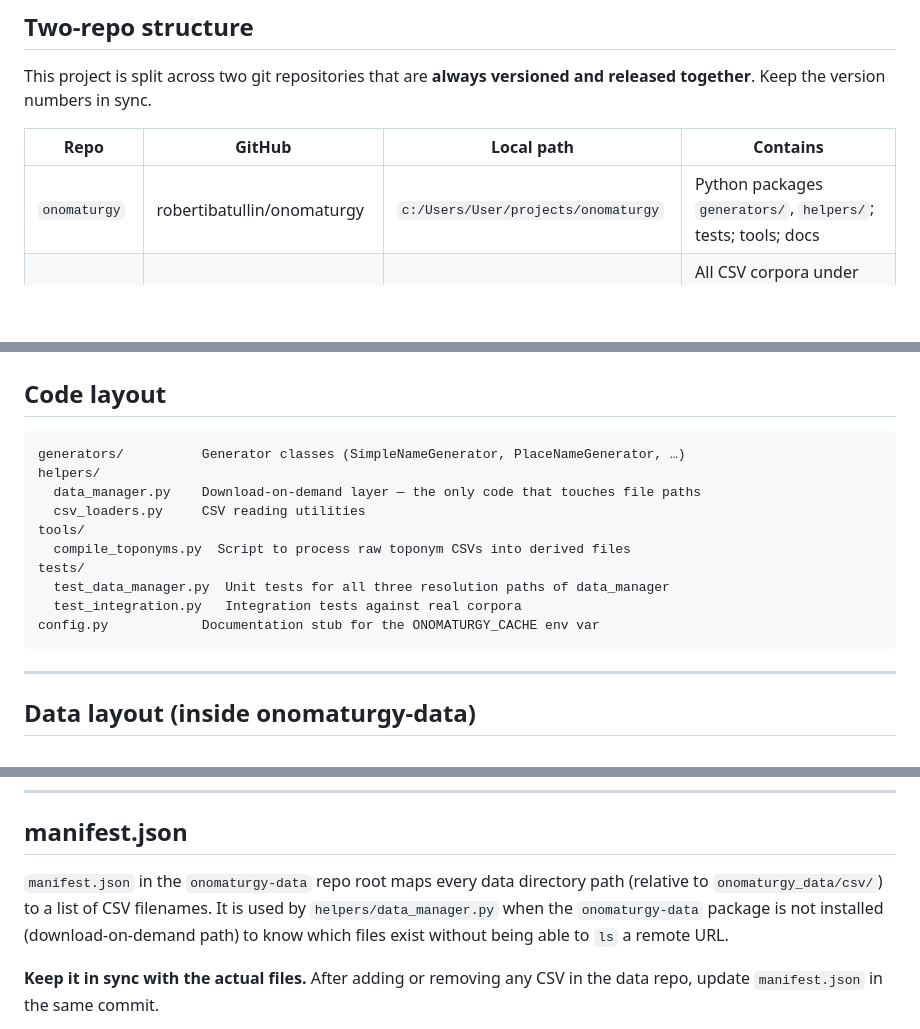
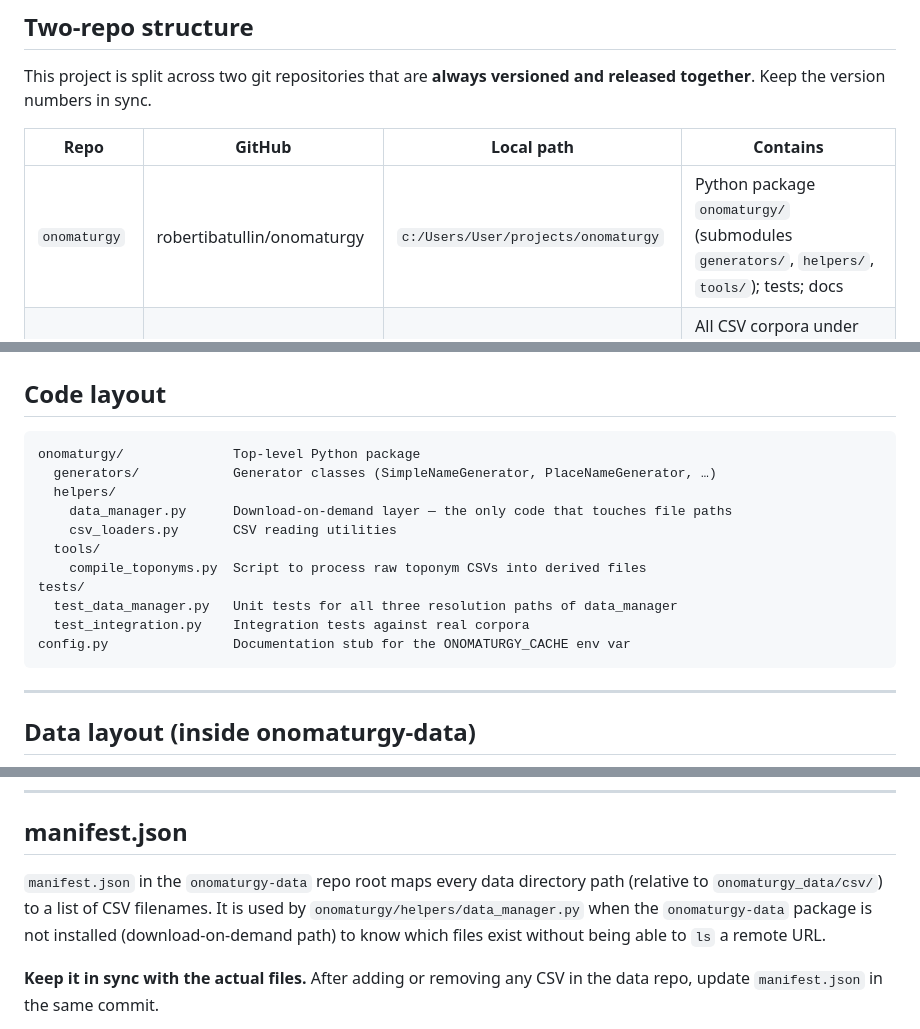
Before and after one commit to robertibatullin/onomaturgy, a Markdown page: CLAUDE.md, 3 parts joined by grey strips. GitHub-like rendering; blank space fills up the shorter version.

````diff
--- a/CLAUDE.md
+++ b/CLAUDE.md
@@ -6,7 +6,7 @@ This project is split across two git repositories that are **always versioned an
 
 | Repo | GitHub | Local path | Contains |
 |---|---|---|---|
-| `onomaturgy` | robertibatullin/onomaturgy | `c:/Users/User/projects/onomaturgy` | Python packages `generators/`, `helpers/`; tests; tools; docs |
+| `onomaturgy` | robertibatullin/onomaturgy | `c:/Users/User/projects/onomaturgy` | Python package `onomaturgy/` (submodules `generators/`, `helpers/`, `tools/`); tests; docs |
 | `onomaturgy-data` | robertibatullin/onomaturgy-data | `c:/Users/User/projects/onomaturgy-data` | All CSV corpora under `onomaturgy_data/csv/`; `manifest.json`; the `onomaturgy-data` pip package |
 
 **Hard rule: no CSV data ever goes in the `onomaturgy` repo.**
@@ -55,16 +55,17 @@ Tests are in `tests/`. Integration tests are marked `@pytest.mark.integration`.
 ## Code layout
 
 ```
-generators/          Generator classes (SimpleNameGenerator, PlaceNameGenerator, …)
-helpers/
-  data_manager.py    Download-on-demand layer — the only code that touches file paths
-  csv_loaders.py     CSV reading utilities
-tools/
-  compile_toponyms.py  Script to process raw toponym CSVs into derived files
+onomaturgy/              Top-level Python package
+  generators/            Generator classes (SimpleNameGenerator, PlaceNameGenerator, …)
+  helpers/
+    data_manager.py      Download-on-demand layer — the only code that touches file paths
+    csv_loaders.py       CSV reading utilities
+  tools/
+    compile_toponyms.py  Script to process raw toponym CSVs into derived files
 tests/
-  test_data_manager.py  Unit tests for all three resolution paths of data_manager
-  test_integration.py   Integration tests against real corpora
-config.py            Documentation stub for the ONOMATURGY_CACHE env var
+  test_data_manager.py   Unit tests for all three resolution paths of data_manager
+  test_integration.py    Integration tests against real corpora
+config.py                Documentation stub for the ONOMATURGY_CACHE env var
 ```
 
 ---
@@ -104,7 +105,7 @@ manifest.json                Canonical list of every CSV path (see below)
 
 ## manifest.json
 
-`manifest.json` in the `onomaturgy-data` repo root maps every data directory path (relative to `onomaturgy_data/csv/`) to a list of CSV filenames. It is used by `helpers/data_manager.py` when the `onomaturgy-data` package is not installed (download-on-demand path) to know which files exist without being able to `ls` a remote URL.
+`manifest.json` in the `onomaturgy-data` repo root maps every data directory path (relative to `onomaturgy_data/csv/`) to a list of CSV filenames. It is used by `onomaturgy/helpers/data_manager.py` when the `onomaturgy-data` package is not installed (download-on-demand path) to know which files exist without being able to `ls` a remote URL.
 
 **Keep it in sync with the actual files.** After adding or removing any CSV in the data repo, update `manifest.json` in the same commit.
 
````
Also changed, not shown: other parts of CLAUDE.md (+2 -2 lines), README.md (+5 -5 lines).
